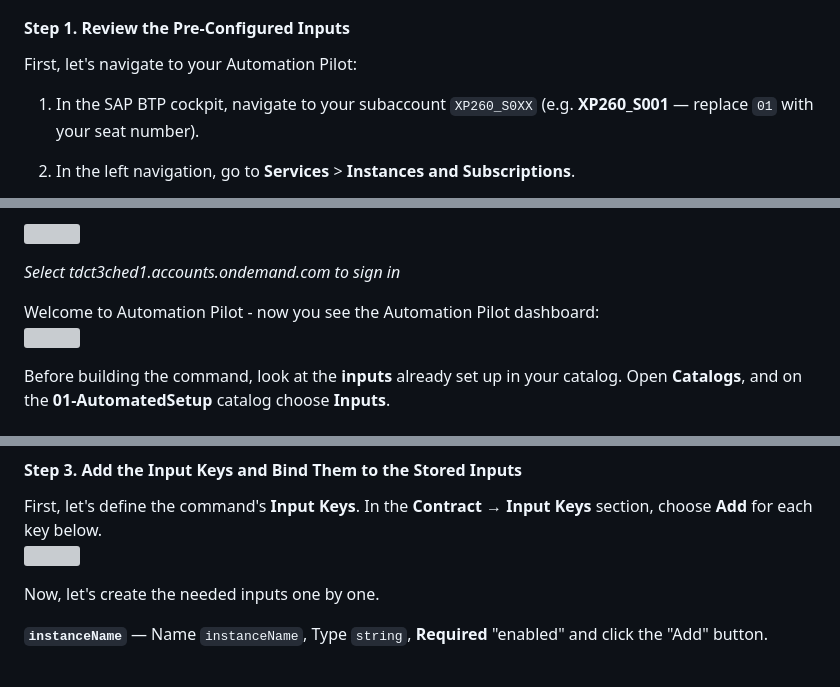
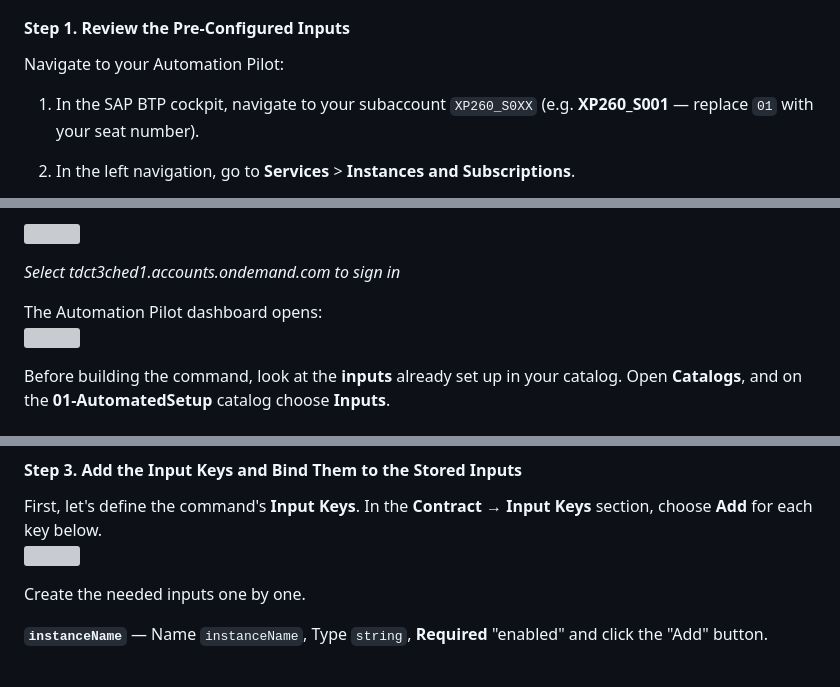
Before and after one commit to SAP-samples/teched2026-XP260, a Markdown page: exercises/ex4/README.md, 3 parts joined by grey strips. Drawn GitHub-style; grey boxes are pictures that could not be loaded.

Commit message:
fix: language and style consistency across exercises
- ex1: "artefacts" → "artifacts" (American spelling used throughout)
- ex3: italicise "or" between ERROR/FATAL to visually mark it as a logical operator
- ex4: replace informal "let's" with imperative voice (3 occurrences)
- ex4: remove stray closing parenthesis on actionId description

```diff
--- a/exercises/ex4/README.md
+++ b/exercises/ex4/README.md
@@ -12,7 +12,7 @@ You will compose your command on top of the SAP-provided command  **`CreateCfSer
 
 #### Step 1. Review the Pre-Configured Inputs
 
-First, let's navigate to your Automation Pilot:
+Navigate to your Automation Pilot:
 
 1. In the SAP BTP cockpit, navigate to your subaccount `XP260_S0XX` (e.g. **XP260_S001** — replace `01` with your seat number).
 
@@ -27,7 +27,7 @@ Note: if prompted to sign in, select **tdct3ched1.accounts.ondemand.com** as the
 
    *Select tdct3ched1.accounts.ondemand.com to sign in*
 
-Welcome to Automation Pilot - now you see the Automation Pilot dashboard:
+The Automation Pilot dashboard opens:
 <br><img src="images/ex04-00-03.png" />
 
 Before building the command, look at the **inputs** already set up in your catalog. Open **Catalogs**, and on the **01-AutomatedSetup** catalog choose **Inputs**.
@@ -69,7 +69,7 @@ First, let's define the command's **Input Keys**.
 In the **Contract → Input Keys** section, choose **Add** for each key below.
 <br><img src="images/ex04-00-04.png" />
 
-Now, let's create the needed inputs one by one.
+Create the needed inputs one by one.
 
 **`instanceName`** — Name `instanceName`, Type `string`, **Required** "enabled" and click the "Add" button.
 
```
Also changed, not shown: other parts of exercises/ex4/README.md (+1 -1 lines), exercises/ex1/README.md (+1 -1 lines), exercises/ex3/README.md (+1 -1 lines).
